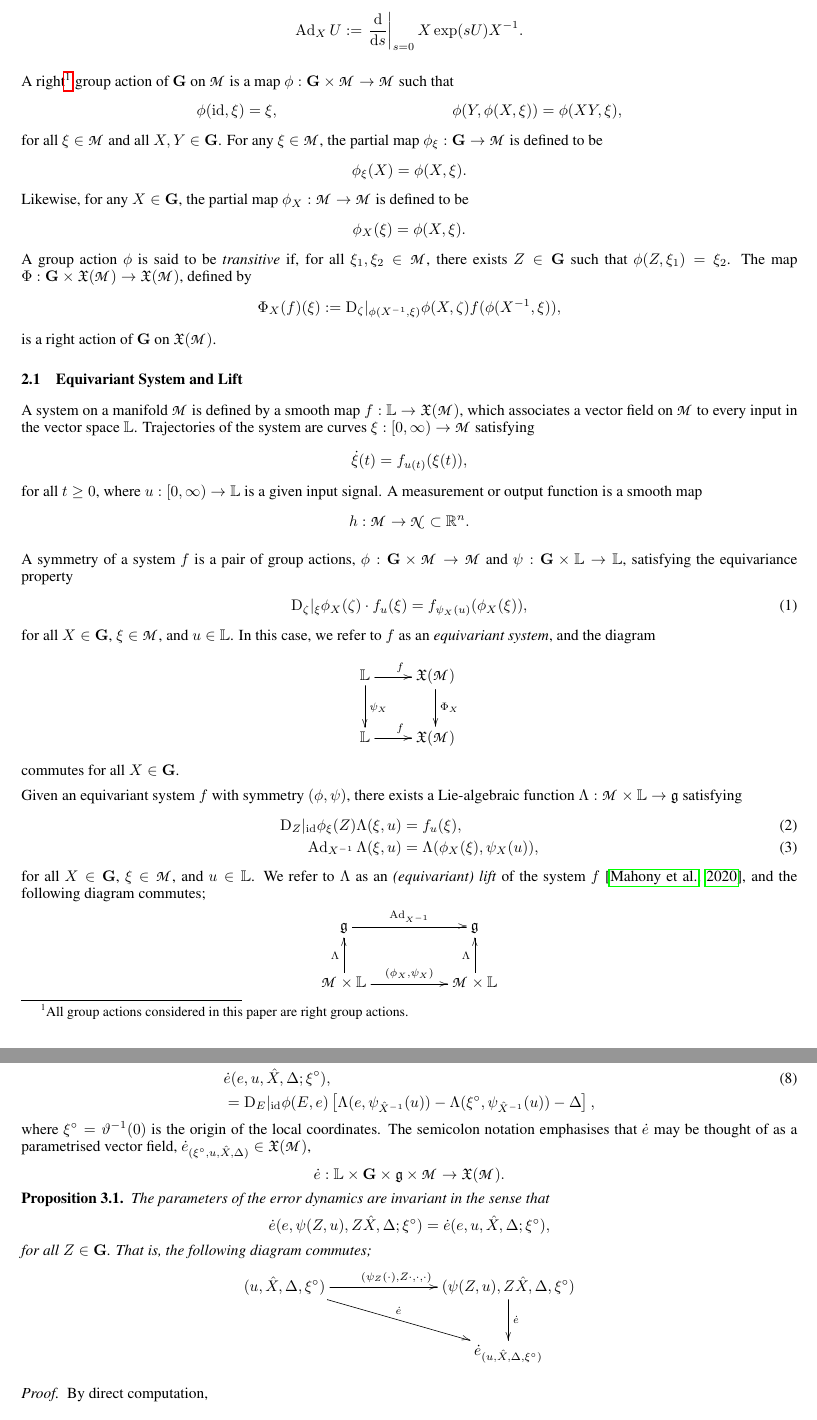
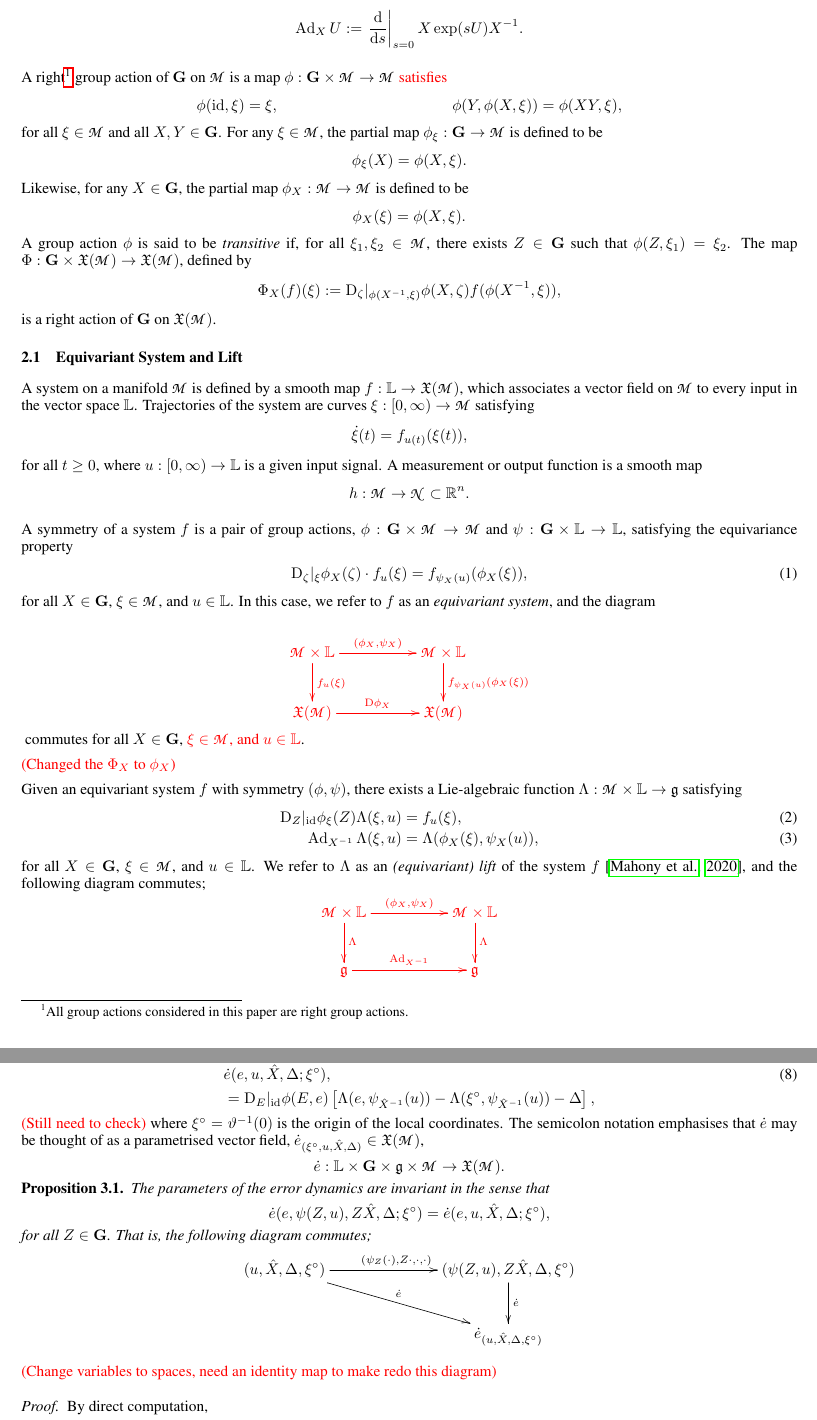
Before and after one commit to HiyaGada/SLAM_internship, a LaTeX paper (EqF_arxiv_version_original/EqF.tex): two parts of pages 3 and 4 of 11, joined at a grey line, cut so that both start at the same text. Compiled offline with pdfLaTeX.

Commit message:
Add files via upload

```diff
--- a/EqF_arxiv_version_original/EqF.tex
+++ b/EqF_arxiv_version_original/EqF.tex
@@ -211,7 +211,7 @@ The Adjoint map $\Ad: \grpG \times \gothg \to \gothg$ is defined by
     \Ad_X U := \at{\dds}{s=0} X \exp(s U) X^{-1}.
 \end{align*}
 
-A right\footnote{All group actions considered in this paper are right group actions.} group action of $\grpG$ on $\calM$ is a map $\phi : \grpG \times \calM \to \calM$ such that
+A right\footnote{All group actions considered in this paper are right group actions.} group action of $\grpG$ on $\calM$ is a map $\phi : \grpG \times \calM \to \calM$ \todo{satisfies}
 \begin{align*}
     \phi(\id, \xi) &= \xi, &
     \phi(Y, \phi(X, \xi)) &= \phi(X Y, \xi),
@@ -246,23 +246,27 @@ A symmetry of a system $f$ is a pair of group actions, $\phi : \grpG \times \cal
 \end{align}
 for all $X \in \grpG$, $\xi \in \calM$, and $u \in \vecL$.
 In this case, we refer to $f$ as an \emph{equivariant system}, and the diagram
+
+\todo{
 \[
-%\xymatrixcolsep{70pt}
+\xymatrixcolsep{50pt}
 \xymatrix{
-\vecL
-\ar[r]^{f}
-\ar[d]^{\psi_X}
+\calM \times \vecL
+\ar[d]^{f_u(\xi)}
+\ar[r]^{(\phi_X, \psi_X)}
 &
+\calM \times \vecL
+\ar[d]^{f_{\psi_X(u)}(\phi_X(\xi))}
+\\
 \gothX(\calM)
-\ar[d]^{\Phi_X}
-\\
-\vecL
-\ar[r]^{f}
+\ar[r]^{\tD \phi_X}
 &
 \gothX(\calM)
 }
-\]
-commutes for all $X \in \grpG$.
+\]}
+commutes for all $X \in \grpG$, \todo{$\xi \in \calM$, and $u \in \vecL$}.
+
+\todo{(Changed the $\Phi_X$ to $\phi_X$)}
 
 Given an equivariant system $f$ with symmetry $(\phi, \psi)$, there exists a Lie-algebraic function $\Lambda : \calM \times \vecL \to \gothg$ satisfying
 \begin{align}
@@ -271,22 +275,23 @@ Given an equivariant system $f$ with symmetry $(\phi, \psi)$, there exists a Lie
 \end{align}
 for all $X \in \grpG$, $\xi \in \calM$, and $u \in \vecL$.
 We refer to $\Lambda$ as an \emph{(equivariant) lift} of the system $f$ \citep{mahony2020equivariant}, and the following diagram commutes;
+\todo{
 \[
 \xymatrixcolsep{50pt}
 \xymatrix{
+\calM \times \vecL
+\ar[d]^{\Lambda}
+\ar[r]^{(\phi_X, \psi_X)}
+&
+\calM \times \vecL
+\ar[d]^{\Lambda}
+\\
 \gothg
 \ar[r]^{\Ad_{X^{-1}}}
 &
 \gothg
-\\
-\calM \times \vecL
-\ar[u]^{\Lambda}
-\ar[r]^{(\phi_X, \psi_X)}
-&
-\ar[u]^{\Lambda}
-\calM \times \vecL
 }
-\]
+\]}
 
 %------------------------------------------------
 \subsection{Equivariant Filter}
@@ -331,6 +336,7 @@ For an EqF $(\hat{X}, \Sigma, \vartheta)$, the global state error \citep{van2020
     &\dot{e}(e, u, \hat{X}, \Delta; \mr{\xi}), \label{eq:error_dynamics} \\
     &= \tD_E |_\id \phi(E,e) \left[\Lambda(e, \psi_{\hat{X}^{-1}}(u)) - \Lambda(\mr{\xi}, \psi_{\hat{X}^{-1}}(u)) - \Delta\right], \notag
 \end{align}
+\todo{(Still need to check)}
 where $\mr{\xi} = \vartheta^{-1}(0)$ is the origin of the local coordinates.
 The semicolon notation emphasises that $\dot{e}$ may be thought of as a parametrised vector field, $\dot{e}_{(\mr{\xi}, u, \hat{X}, \Delta)} \in \gothX(\calM)$,
 \begin{align*}
@@ -360,6 +366,8 @@ That is, the following diagram commutes;
 \]
 \end{proposition}
 
+\todo{(Change variables to spaces, need an identity map to make redo this diagram)}
+
 \begin{proof}
 By direct computation,
 \begin{align*}
```
Also changed, not shown: EqF_arxiv_version_original/EqF.tex (16 more changed lines).
